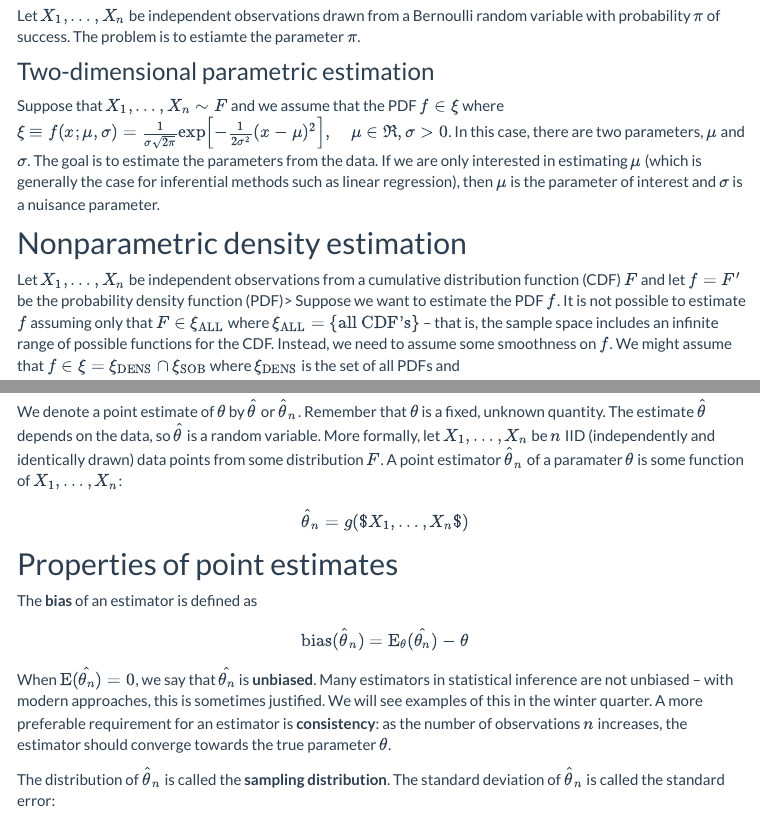
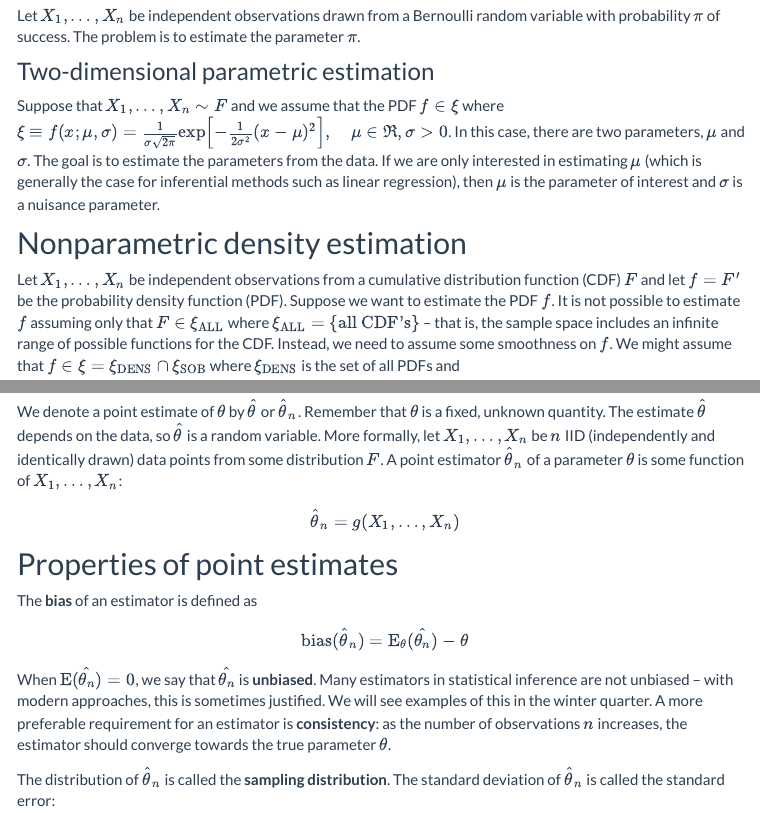
Before and after one commit to css18/css18.github.io, an R Markdown document (stat-inference.Rmd): the page in a window 1100 px wide, from 1000 px down, and a second part further down, joined at a grey line. The pictures show the output file stat-inference.html that the author committed with the source, opened offline; library style sheets and scripts come from the installed R packages; menus at the side of the page are left out.

Commit message:
Update stat inference notes

```diff
--- a/stat-inference.Rmd
+++ b/stat-inference.Rmd
@@ -46,7 +46,7 @@ A **nonparametric model** is a set $\xi$ that cannot be parameterized by a finit
 
 ### One-dimensional parametric estimation
 
-Let $X_1, \ldots, X_n$ be independent observations drawn from a Bernoulli random variable with probability $\pi$ of success. The problem is to estiamte the parameter $\pi$.
+Let $X_1, \ldots, X_n$ be independent observations drawn from a Bernoulli random variable with probability $\pi$ of success. The problem is to estimate the parameter $\pi$.
 
 ### Two-dimensional parametric estimation
 
@@ -54,7 +54,7 @@ Suppose that $X_1, \ldots, X_n \sim F$ and we assume that the PDF $f \in \xi$ wh
 
 ## Nonparametric density estimation
 
-Let $X_1, \ldots, X_n$ be independent observations from a cumulative distribution function (CDF) $F$ and let $f = F'$ be the probability density function (PDF)> Suppose we want to estimate the PDF $f$. It is not possible to estimate $f$ assuming only that $F \in \xi_{\text{ALL}}$ where $\xi_{\text{ALL}} = \{\text{all CDF's} \}$ -- that is, the sample space includes an infinite range of possible functions for the CDF. Instead, we need to assume some smoothness on $f$. We might assume that $f \in \xi = \xi_{\text{DENS}} \cap \xi_{\text{SOB}}$ where $\xi_{\text{DENS}}$ is the set of all PDFs and
+Let $X_1, \ldots, X_n$ be independent observations from a cumulative distribution function (CDF) $F$ and let $f = F'$ be the probability density function (PDF). Suppose we want to estimate the PDF $f$. It is not possible to estimate $f$ assuming only that $F \in \xi_{\text{ALL}}$ where $\xi_{\text{ALL}} = \{\text{all CDF's} \}$ -- that is, the sample space includes an infinite range of possible functions for the CDF. Instead, we need to assume some smoothness on $f$. We might assume that $f \in \xi = \xi_{\text{DENS}} \cap \xi_{\text{SOB}}$ where $\xi_{\text{DENS}}$ is the set of all PDFs and
 
 $$\xi_{\text{SOB}} \equiv f: \int (f''(x))^2 dx < \infty$$
 
@@ -411,9 +411,9 @@ Unless your dataset is extremely large or you have a small handful of variables
 
 **Point estimation** refers to providing a single "best guess" of some quantity of interest. This quantity of interest could be a parameter in a parametric model, a CDF $F$, a PDF $f$, a regression function $r$, or a prediction for a future value $Y$ of some random variable.
 
-We denote a point estimate of $\theta$ by $\hat{\theta}$ or $\hat{\theta}_n$. Remember that $\theta$ is a fixed, unknown quantity. The estimate $\hat{\theta}$ depends on the data, so $\hat{\theta}$ is a random variable. More formally, let $X_1, \ldots, X_n$ be $n$ IID (independently and identically drawn) data points from some distribution $F$. A point estimator $\hat{\theta}_n$ of a paramater $\theta$ is some function of $X_1, \ldots, X_n$:
+We denote a point estimate of $\theta$ by $\hat{\theta}$ or $\hat{\theta}_n$. Remember that $\theta$ is a fixed, unknown quantity. The estimate $\hat{\theta}$ depends on the data, so $\hat{\theta}$ is a random variable. More formally, let $X_1, \ldots, X_n$ be $n$ IID (independently and identically drawn) data points from some distribution $F$. A point estimator $\hat{\theta}_n$ of a parameter $\theta$ is some function of $X_1, \ldots, X_n$:
 
-$$\hat{\theta}_n = g($X_1, \ldots, X_n$)$$
+$$\hat{\theta}_n = g(X_1, \ldots, X_n)$$
 
 ## Properties of point estimates
 
```
Also changed, not shown: stat-inference.html.
